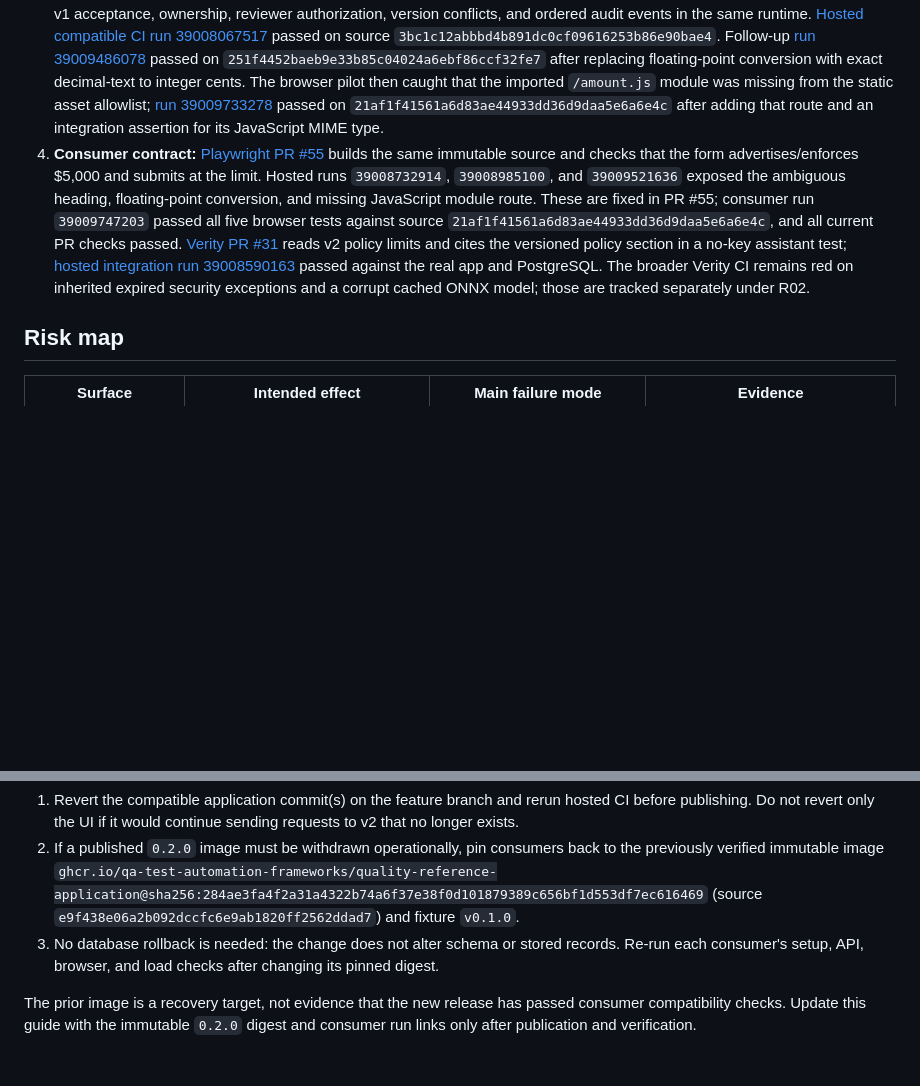
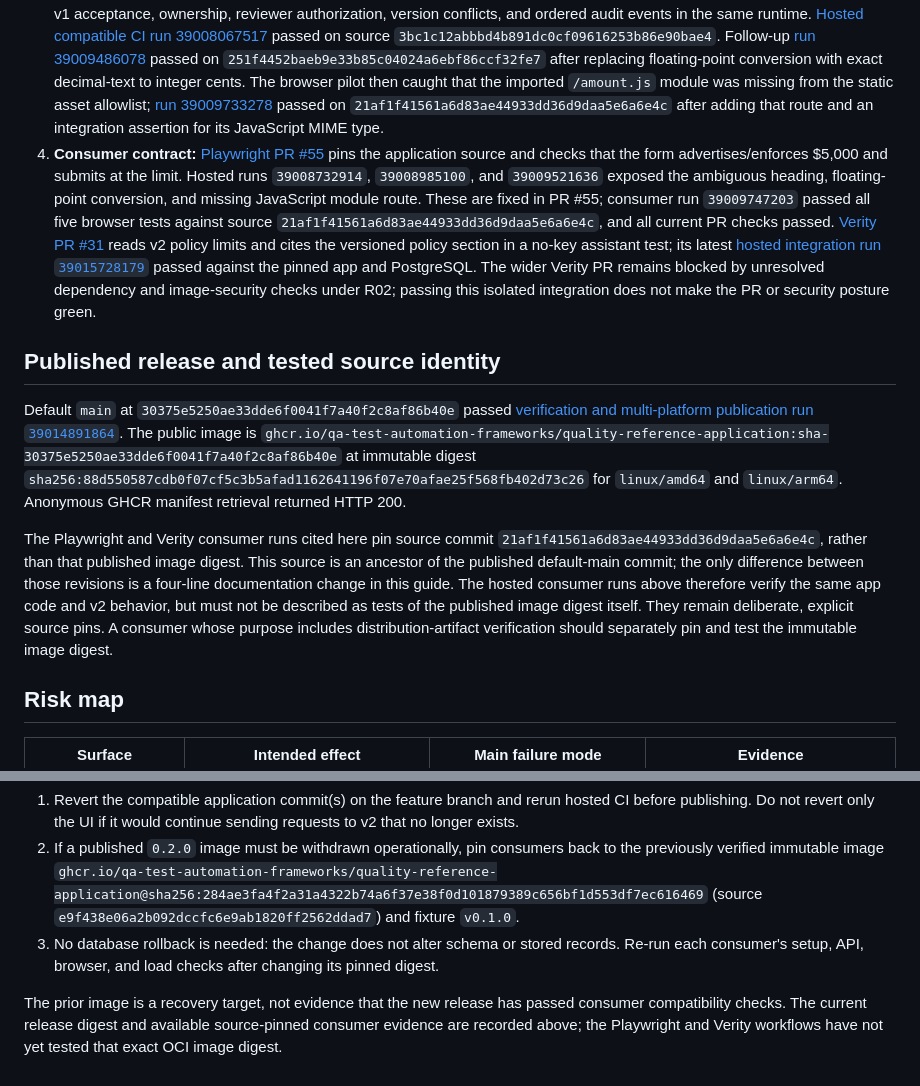
Before and after one commit to qa-test-automation-frameworks/quality-reference-application, a Markdown page: docs/a07-policy-limit-compatibility.md, 2 parts joined by grey strips. Drawn GitHub-style; blank space fills up the shorter version.

Commit message:
docs(app): record published compatibility release

```diff
--- a/docs/a07-policy-limit-compatibility.md
+++ b/docs/a07-policy-limit-compatibility.md
@@ -11,7 +11,23 @@ The change is validation and contract-only: persisted claim rows, migrations, se
 1. **Green baseline:** commit `9e9f0349cadeb29988118958eec067fa5693d8af` adds a PostgreSQL integration assertion that v1 accepts 1,000,000 cents and rejects 1,000,001. Hosted baseline run `39007638338` passed.
 2. **Deliberate red control:** commit `2a2c871b818d19a2cfdfe8b9e6718bac7430ca09` changed the existing v1 limit in place. Hosted run `39007706443` failed on the preserved v1 acceptance assertion (1,000,000 cents received a 422). This is expected evidence that the test detects the compatibility break; do not merge that state as a product release.
 3. **Compatible repair:** retain the v1 acceptance test, introduce v2 with a separate 500,000-cent schema/domain bound, and move the UI to v2. The PostgreSQL integration test checks v2 at-limit acceptance, above-limit rejection, policy-advertised limit, v1 acceptance, ownership, reviewer authorization, version conflicts, and ordered audit events in the same runtime. [Hosted compatible CI run 39008067517](https://github.com/qa-test-automation-frameworks/quality-reference-application/actions/runs/39008067517) passed on source `3bc1c12abbbd4b891dc0cf09616253b86e90bae4`. Follow-up [run 39009486078](https://github.com/qa-test-automation-frameworks/quality-reference-application/actions/runs/39009486078) passed on `251f4452baeb9e33b85c04024a6ebf86ccf32fe7` after replacing floating-point conversion with exact decimal-text to integer cents. The browser pilot then caught that the imported `/amount.js` module was missing from the static asset allowlist; [run 39009733278](https://github.com/qa-test-automation-frameworks/quality-reference-application/actions/runs/39009733278) passed on `21af1f41561a6d83ae44933dd36d9daa5e6a6e4c` after adding that route and an integration assertion for its JavaScript MIME type.
-4. **Consumer contract:** [Playwright PR #55](https://github.com/qa-test-automation-frameworks/playwright-typescript-framework/pull/55) builds the same immutable source and checks that the form advertises/enforces $5,000 and submits at the limit. Hosted runs `39008732914`, `39008985100`, and `39009521636` exposed the ambiguous heading, floating-point conversion, and missing JavaScript module route. These are fixed in PR #55; consumer run `39009747203` passed all five browser tests against source `21af1f41561a6d83ae44933dd36d9daa5e6a6e4c`, and all current PR checks passed. [Verity PR #31](https://github.com/qa-test-automation-frameworks/verity-policy-coverage-eval-framework/pull/31) reads v2 policy limits and cites the versioned policy section in a no-key assistant test; [hosted integration run 39008590163](https://github.com/qa-test-automation-frameworks/verity-policy-coverage-eval-framework/actions/runs/39008590163) passed against the real app and PostgreSQL. The broader Verity CI remains red on inherited expired security exceptions and a corrupt cached ONNX model; those are tracked separately under R02.
+4. **Consumer contract:** [Playwright PR #55](https://github.com/qa-test-automation-frameworks/playwright-typescript-framework/pull/55) pins the application source and checks that the form advertises/enforces $5,000 and submits at the limit. Hosted runs `39008732914`, `39008985100`, and `39009521636` exposed the ambiguous heading, floating-point conversion, and missing JavaScript module route. These are fixed in PR #55; consumer run `39009747203` passed all five browser tests against source `21af1f41561a6d83ae44933dd36d9daa5e6a6e4c`, and all current PR checks passed. [Verity PR #31](https://github.com/qa-test-automation-frameworks/verity-policy-coverage-eval-framework/pull/31) reads v2 policy limits and cites the versioned policy section in a no-key assistant test; its latest [hosted integration run `39015728179`](https://github.com/qa-test-automation-frameworks/verity-policy-coverage-eval-framework/actions/runs/39015728179) passed against the pinned app and PostgreSQL. The wider Verity PR remains blocked by unresolved dependency and image-security checks under R02; passing this isolated integration does not make the PR or security posture green.
+
+## Published release and tested source identity
+
+Default `main` at `30375e5250ae33dde6f0041f7a40f2c8af86b40e` passed [verification and multi-platform publication run `39014891864`](https://github.com/qa-test-automation-frameworks/quality-reference-application/actions/runs/39014891864). The public image is
+`ghcr.io/qa-test-automation-frameworks/quality-reference-application:sha-30375e5250ae33dde6f0041f7a40f2c8af86b40e` at immutable digest
+`sha256:88d550587cdb0f07cf5c3b5afad1162641196f07e70afae25f568fb402d73c26` for `linux/amd64` and `linux/arm64`. Anonymous GHCR manifest retrieval returned HTTP 200.
+
+The Playwright and Verity consumer runs cited here pin source commit
+`21af1f41561a6d83ae44933dd36d9daa5e6a6e4c`, rather than that published image
+digest. This source is an ancestor of the published default-main commit; the
+only difference between those revisions is a four-line documentation change
+in this guide. The hosted consumer runs above therefore verify the same app code
+and v2 behavior, but must not be described as tests of the published image
+digest itself. They remain deliberate, explicit source pins. A consumer whose
+purpose includes distribution-artifact verification should separately pin and
+test the immutable image digest.
 
 ## Risk map
 
@@ -52,4 +68,4 @@ The old immutable APP image remains the rollback target. Consumer source pins ar
 2. If a published `0.2.0` image must be withdrawn operationally, pin consumers back to the previously verified immutable image `ghcr.io/qa-test-automation-frameworks/quality-reference-application@sha256:284ae3fa4f2a31a4322b74a6f37e38f0d101879389c656bf1d553df7ec616469` (source `e9f438e06a2b092dccfc6e9ab1820ff2562ddad7`) and fixture `v0.1.0`.
 3. No database rollback is needed: the change does not alter schema or stored records. Re-run each consumer's setup, API, browser, and load checks after changing its pinned digest.
 
-The prior image is a recovery target, not evidence that the new release has passed consumer compatibility checks. Update this guide with the immutable `0.2.0` digest and consumer run links only after publication and verification.
+The prior image is a recovery target, not evidence that the new release has passed consumer compatibility checks. The current release digest and available source-pinned consumer evidence are recorded above; the Playwright and Verity workflows have not yet tested that exact OCI image digest.
```
